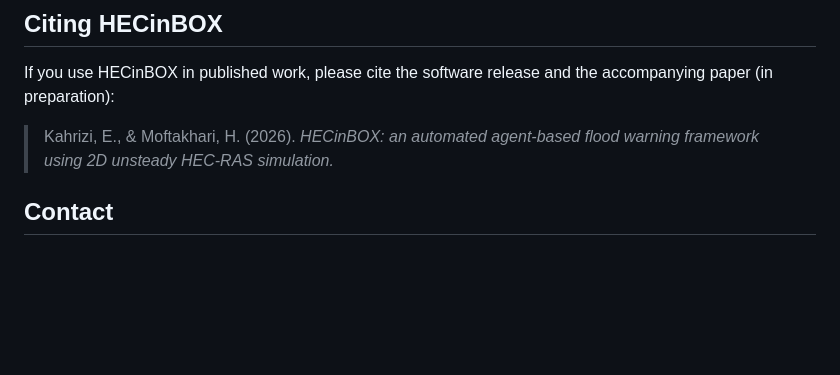
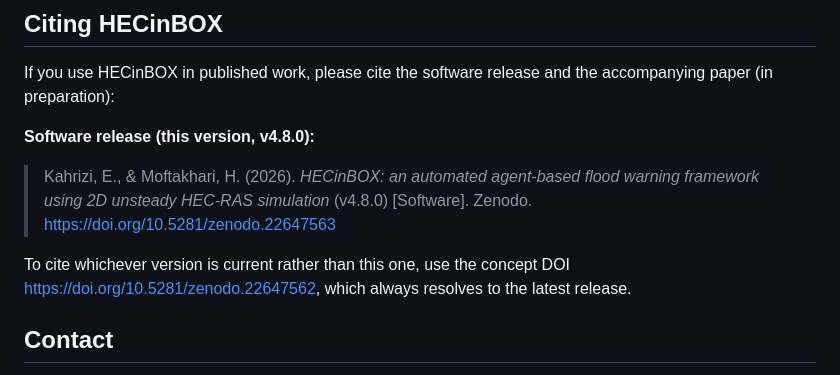
Before and after one commit to Ehsankahrizi/HECinBOX, a Markdown page: README.md, the part around one of its changes. Drawn GitHub-style; blank space fills up the shorter version.

Commit message:
Add the Zenodo DOI badge and the software citation
Cites the version DOI for v4.8.0 so a reader can reproduce this exact
release, and notes the concept DOI for anyone who wants whichever
version is current.

Co-Authored-By: Claude Opus 5 <noreply@anthropic.com>

```diff
--- a/README.md
+++ b/README.md
@@ -110,8 +111,15 @@ Dockerfile            builds the published image
 If you use HECinBOX in published work, please cite the software release and the
 accompanying paper (in preparation):
 
+**Software release (this version, v4.8.0):**
+
 > Kahrizi, E., & Moftakhari, H. (2026). *HECinBOX: an automated agent-based
-> flood warning framework using 2D unsteady HEC-RAS simulation.*
+> flood warning framework using 2D unsteady HEC-RAS simulation* (v4.8.0)
+> [Software]. Zenodo. https://doi.org/10.5281/zenodo.22647563
+
+To cite whichever version is current rather than this one, use the concept DOI
+<https://doi.org/10.5281/zenodo.22647562>, which always resolves to the latest
+release.
 
 ## Contact
 
```
Also changed, not shown: other parts of README.md (+1 -0 lines).
